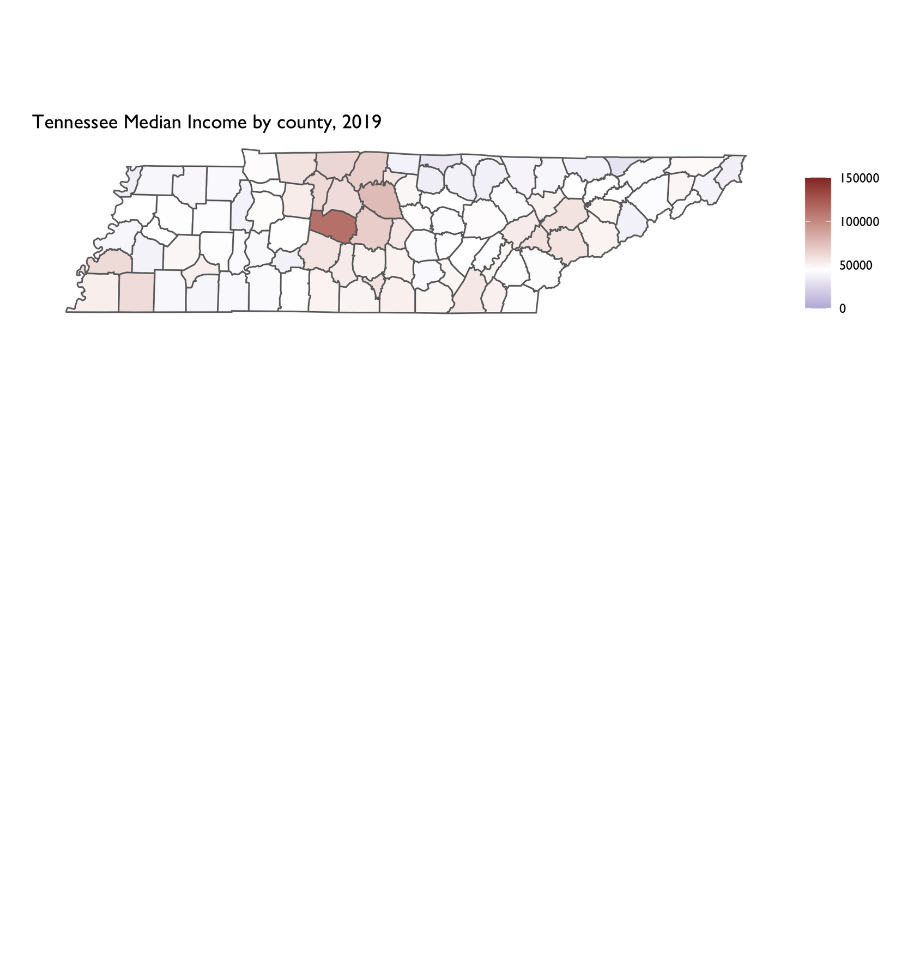
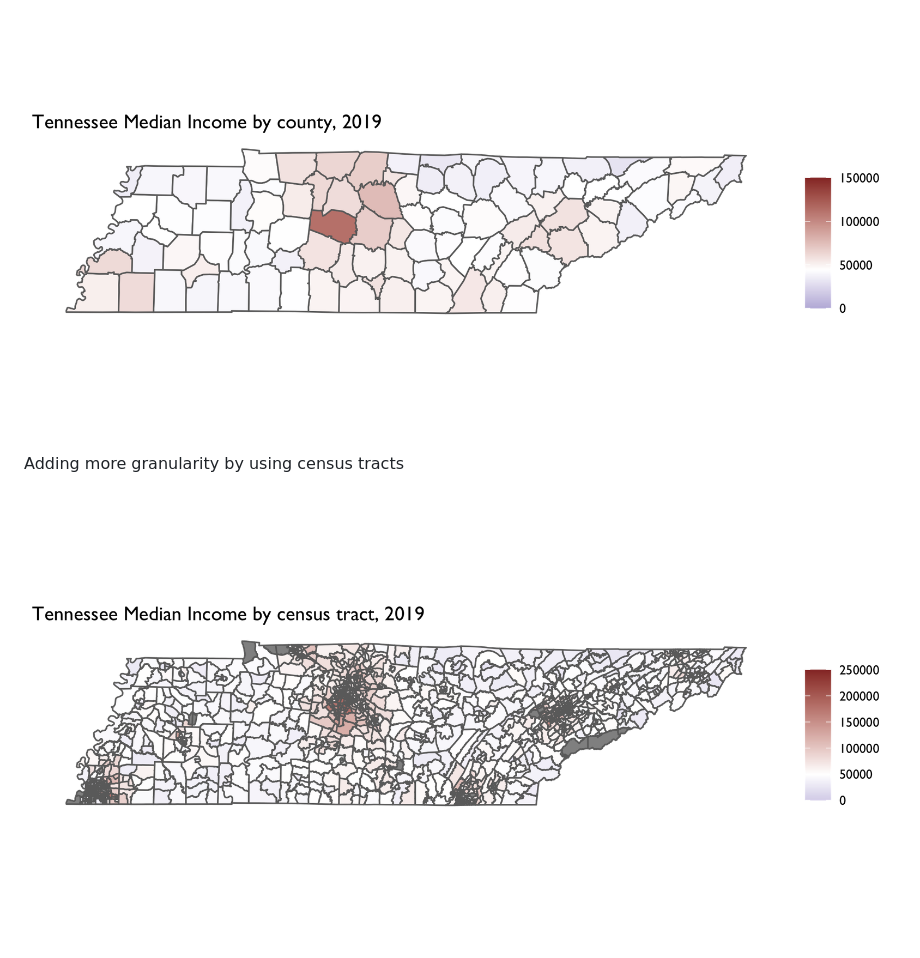
Before and after one commit to LNshuti/tennessee-ev-chargers, a Markdown page: README.md, the part around the change. Rendered like a GitHub page; pictures changed too: output/tn_census_income_plt_2019.png (added); blank space fills up the shorter version.

Commit message:
Add census tract

```diff
--- a/README.md
+++ b/README.md
@@ -35,3 +35,8 @@ Plot baseline Tennessee Map showing the distribution of median income by county.
 
 
 ![](output/tn_income_2019.png)
+
+
+Adding more granularity by using census tracts
+
+![](output/tn_census_income_plt_2019.png)
```
Also changed, not shown: 2 other files.
